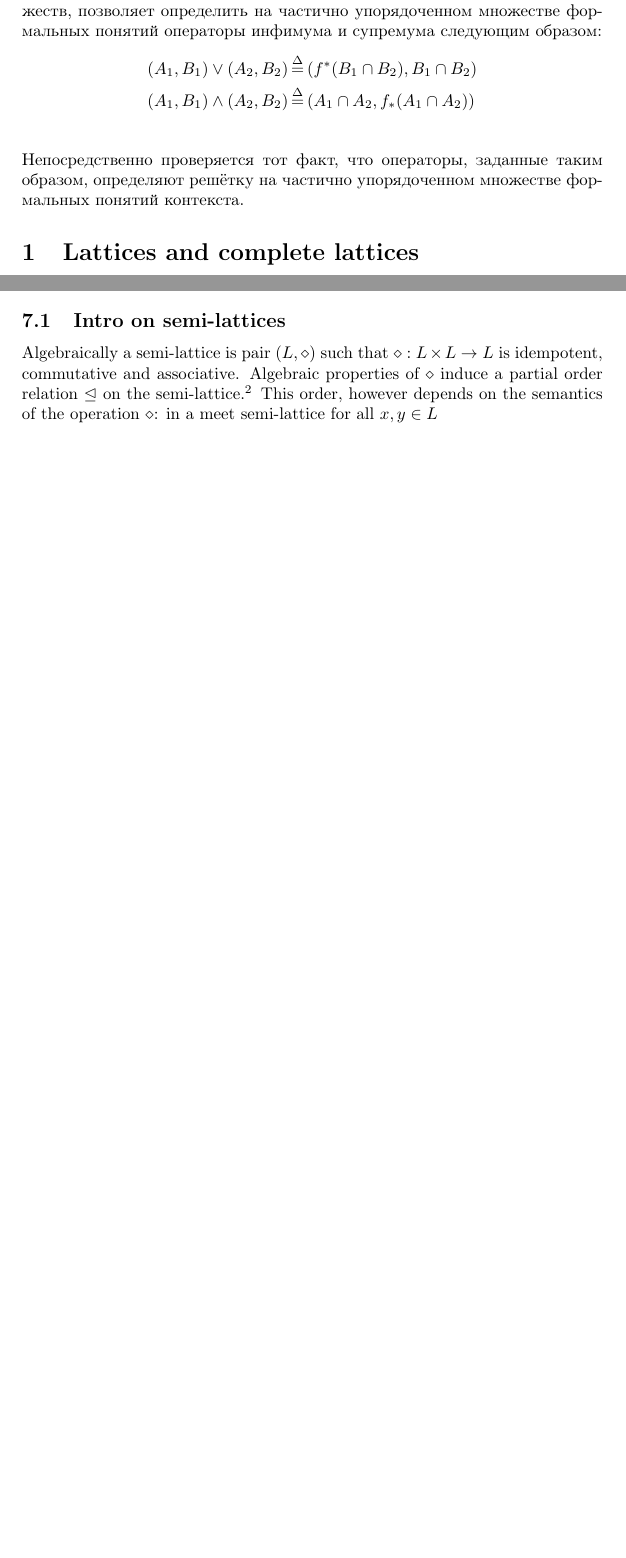
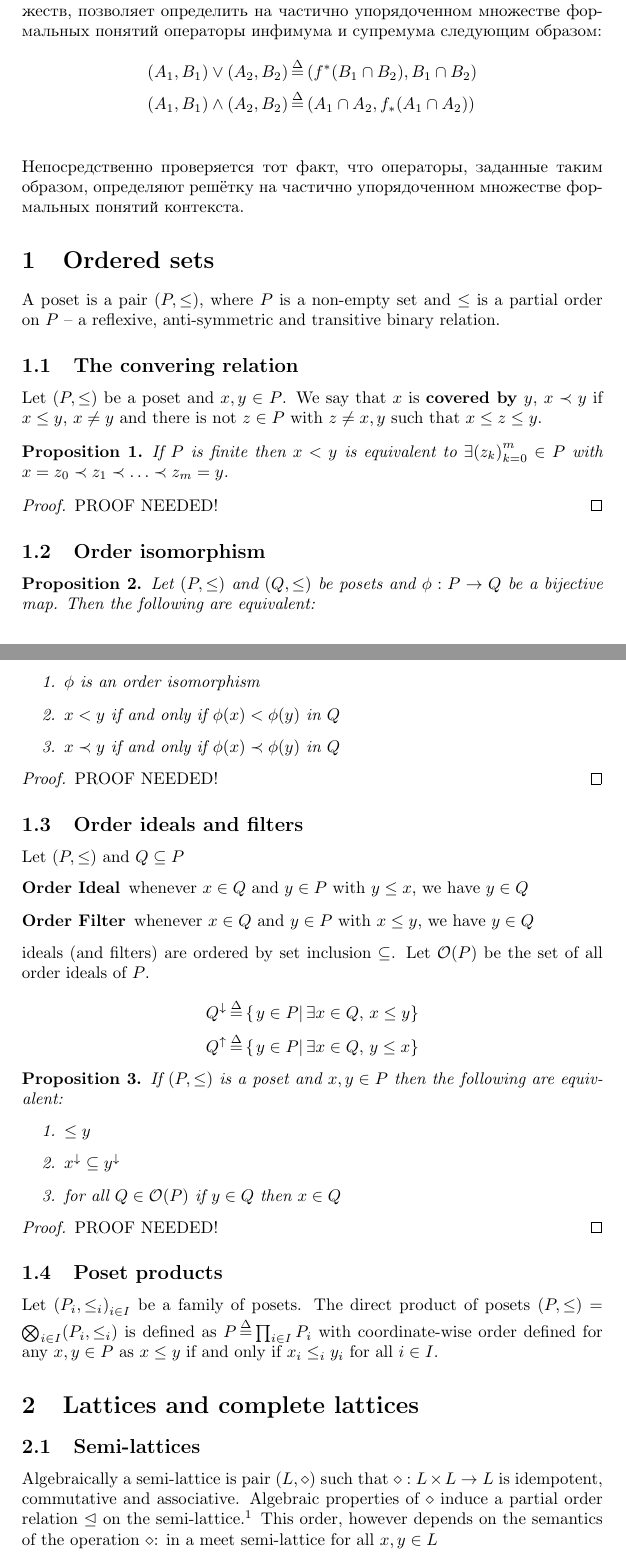
Before and after one commit to ivannz/study_notes, a LaTeX document (year_14_15/fall_2014/ordered_sets/notes/notes.tex): two parts of pages 2 and 13 of 17 before the commit and two parts of pages 2 and 3 of 18 after it, joined at a grey line, cut so that both start at the same text, the shorter picture padded with empty space. Compiled offline with pdfLaTeX.

Commit message:
Minor edits

```diff
--- a/year_14_15/fall_2014/ordered_sets/notes/notes.tex
+++ b/year_14_15/fall_2014/ordered_sets/notes/notes.tex
@@ -65,10 +65,88 @@
 
-Пусть $(A_1,B_1)$ и $(A_1,B_1)$ формальные понятия. Тогда из свойств оператора замыкания $\text{cl}_{\mathbb{G}}$ на множестве объектов вытекает $A_1\cap A_2\subseteq \text{cl}_{\mathbb{G}}\brac{A_1\cap A_2}$, и что $\text{cl}_{\mathbb{G}}\brac{A_1\cap A_2}\subseteq \text{cl}_{\mathbb{G}}\brac{A_1}, \text{cl}_{\mathbb{G}}\brac{A_2}$, откуда из того, что $A_1$ и $A_2$ замкнуты, вытекает $\text{cl}_{\mathbb{G}}\brac{A_1\cap A_2}\subseteq A_1\cap A_2$. Аналогичное свойство выполняется для атрибутов формальных понятий: \[B_1\cap B_2 \subseteq \text{cl}_{\mathbb{M}}\brac{B_1\cap B_2} \subseteq B_1\cap B_2\] Это наблюдение, в совокупности со свойствами оператора пересечения множеств, позволяет определить на частично упорядоченном множестве формальных понятий операторы инфимума и супремума следующим образом: \begin{align*}
+Пусть $(A_1,B_1)$ и $(A_2,B_2)$ формальные понятия. Тогда из свойств оператора замыкания $\text{cl}_{\mathbb{G}}$ на множестве объектов вытекает $A_1\cap A_2\subseteq \text{cl}_{\mathbb{G}}\brac{A_1\cap A_2}$, и что $\text{cl}_{\mathbb{G}}\brac{A_1\cap A_2}\subseteq \text{cl}_{\mathbb{G}}\brac{A_1}, \text{cl}_{\mathbb{G}}\brac{A_2}$, откуда из того, что $A_1$ и $A_2$ замкнуты, вытекает $\text{cl}_{\mathbb{G}}\brac{A_1\cap A_2}\subseteq A_1\cap A_2$. Аналогичное свойство выполняется для атрибутов формальных понятий: \[B_1\cap B_2 \subseteq \text{cl}_{\mathbb{M}}\brac{B_1\cap B_2} \subseteq B_1\cap B_2\] Это наблюдение, в совокупности со свойствами оператора пересечения множеств, позволяет определить на частично упорядоченном множестве формальных понятий операторы инфимума и супремума следующим образом: \begin{align*}
 	\brac{A_1, B_1}\vee \brac{A_2, B_2} &\defn \brac{f^*\brac{B_1\cap B_2}, B_1\cap B_2}\\
 	\brac{A_1, B_1}\wedge \brac{A_2, B_2} &\defn \brac{A_1\cap A_2, f_*\brac{A_1\cap A_2}}\\
 \end{align*}
 Непосредственно проверяется тот факт, что операторы, заданные таким образом, определяют решётку на частично упорядоченном множестве формальных понятий контекста.
 
 \selectlanguage{english}
+\section{Ordered sets} % (fold)
+\label{sec:ordered_sets}
+
+A poset is a pair $(P,\leq)$, where $P$ is a non-empty set and $\leq$ is a partial order on $P$ -- a reflexive, anti-symmetric and transitive binary relation.
+
+\subsection{The convering relation} % (fold)
+\label{sub:the_convering_relation}
+
+Let $(P,\leq)$ be a poset and $x, y\in P$. We say that $x$ is \textbf{covered by} $y$, $x\prec y$ if $x\leq y$, $x\neq y$ and there is not $z\in P$ with $z\neq x, y$ such that $x \leq z \leq y$.
+
+% \noindent\textbf{Theorem} \hfill \\
+\begin{prop} If $P$ is finite then $x<y$ is equivalent to $\exists \brac{z_k}_{k=0}^m\in P$ with $x = z_0\prec z_1\prec \ldots \prec z_m = y$.
+\end{prop}
+
+\begin{proof}
+PROOF NEEDED!
+\end{proof}
+
+% subsection the_convering_relation (end)
+
+\subsection{Order isomorphism} % (fold)
+\label{sub:order_isomorphism}
+
+\begin{prop} Let $(P,\leq)$ and $(Q,\leq)$ be posets and $\phi:P\to Q$ be a bijective map. Then the following are equivalent: \begin{enumerate}
+	\item $\phi$ is an order isomorphism
+	\item $x<y$ if and only if $\phi(x)<\phi(y)$ in $Q$
+	\item $x\prec y$ if and only if $\phi(x)\prec \phi(y)$ in $Q$
+\end{enumerate}
+\end{prop}
+
+\begin{proof}
+PROOF NEEDED!
+\end{proof}
+
+% subsection order_isomorphism (end)
+
+\subsection{Order ideals and filters} % (fold)
+\label{sub:order_ideals_and_filters}
+
+Let $(P,\leq)$ and $Q\subseteq P$
+\begin{description}
+	\item[Order Ideal] whenever $x\in Q$ and $y\in P$ with $y\leq x$, we have $y\in Q$
+	\item[Order Filter] whenever $x\in Q$ and $y\in P$ with $x\leq y$, we have $y\in Q$
+\end{description}
+ideals (and filters) are ordered by set inclusion $\subseteq$. Let $\mathcal{O}(P)$ be the set of all order ideals of $P$.
+
+\[Q^\downarrow \defn  \obj{ \induc{ y\in P }\,\exists x\in Q,\, x\leq y }\]
+\[Q^\uparrow \defn  \obj{ \induc{ y\in P }\,\exists x\in Q,\, y\leq x }\]
+
+\begin{prop} If $(P,\leq)$ is  a poset and $x,y\in P$ then the following are equivalent: \begin{enumerate}
+	\item $\leq y$
+	\item $x^\downarrow\subseteq y^\downarrow$
+	\item for all $Q\in \mathcal{O}(P)$ if $y\in Q$ then $x\in Q$
+\end{enumerate}
+\end{prop}
+
+\begin{proof}
+PROOF NEEDED!
+\end{proof}
+
+% subsection order_ideals_and_filters (end)
+
+\subsection{Poset products} % (fold)
+\label{sub:poset_products}
+
+Let $\brac{P_i, \leq_i}_{i\in I}$ be a family of posets. The direct product of posets $(P,\leq) = \bigotimes_{i\in I} (P_i,\leq_i)$ is defined as $P\defn \prod_{i\in I} P_i$ with coordinate-wise order defined for any $x,y\in P$ as $x\leq y$ if and only if $x_i\leq_i y_i$ for all $i\in I$.
+
+% subsection poset_products (end)
+
+% section ordered_sets (end)
+
+\selectlanguage{english}
 \section{Lattices and complete lattices} % (fold)
 \label{sec:lattices_and_complete_lattices}
+
+\selectlanguage{english}
+\subsection{Semi-lattices} % (fold)
+\label{sub:semi_lattices}
+
+Algebraically a semi-lattice is pair $(L, \diamond)$ such that $\diamond: L\times L \to L$ is idempotent, commutative and associative. Algebraic properties of $\diamond$ induce a partial order relation $\trianglelefteq$ on the semi-lattice.\footnote{Also known as the natural lattice partial order.} This order, however depends on the semantics of the operation $\diamond$: in a meet semi-lattice for all $x,y\in L$ \[x \trianglelefteq y\text{ if and only if } x = x\diamond y\] while in a semi-lattice with join semantics for all $x,y\in L$ \[x \trianglelefteq y\text{ if and only if } x\diamond y = y\] Straightforward application of the basic properties of $\diamond$ imply that $\trianglelefteq$ is reflexive, anti-symmetric and transitive.
@@ -502,7 +631,3 @@ $H_+\subseteq g^\tau$
 \label{sec:pattern_structures}
 % pp.~74-76,77, lecture 7
 
-\subsection{Intro on semi-lattices} % (fold)
-\label{sub:intro_on_semi_lattices}
-
-Algebraically a semi-lattice is pair $(L, \diamond)$ such that $\diamond: L\times L \to L$ is idempotent, commutative and associative. Algebraic properties of $\diamond$ induce a partial order relation $\trianglelefteq$ on the semi-lattice.\footnote{ALso known as the natural lattice partial order.} This order, however depends on the semantics of the operation $\diamond$: in a meet semi-lattice for all $x,y\in L$ \[x \trianglelefteq y\text{ if and only if } x = x\diamond y\] while in a semi-lattice with join semantics for all $x,y\in L$ \[x \trianglelefteq y\text{ if and only if } x\diamond y = y\] Straightforward application of the basic properties of $\diamond$ imply that $\trianglelefteq$ is reflexive, anti-symmetric and transitive.
```
Also changed, not shown: year_14_15/fall_2014/ordered_sets/notes/notes.tex (70 more changed lines), 1 other file.
